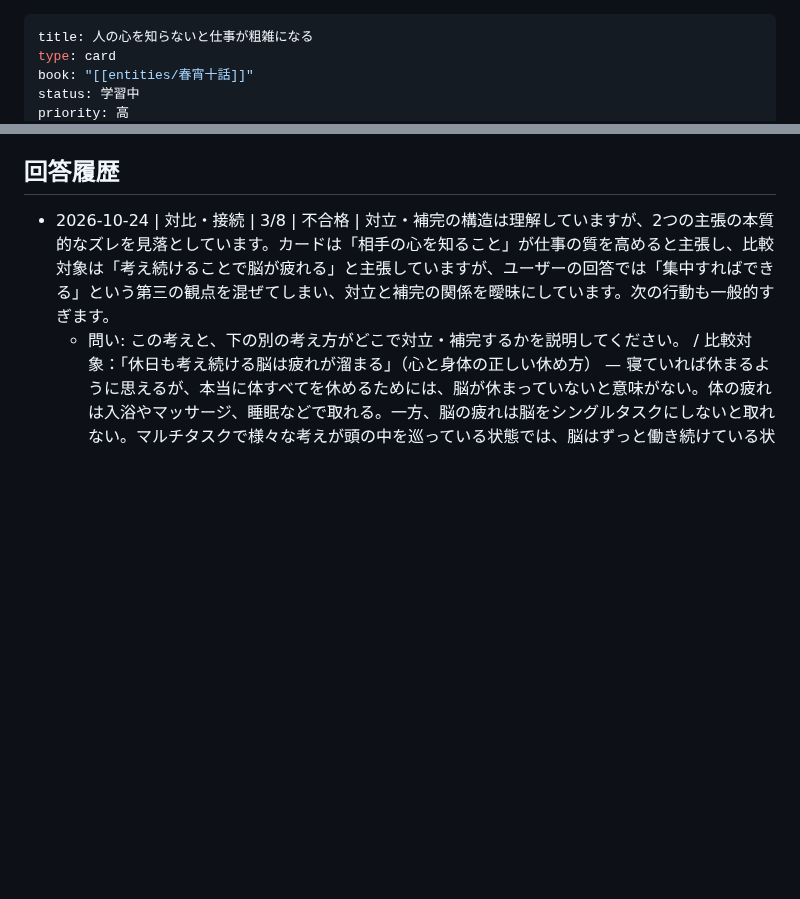
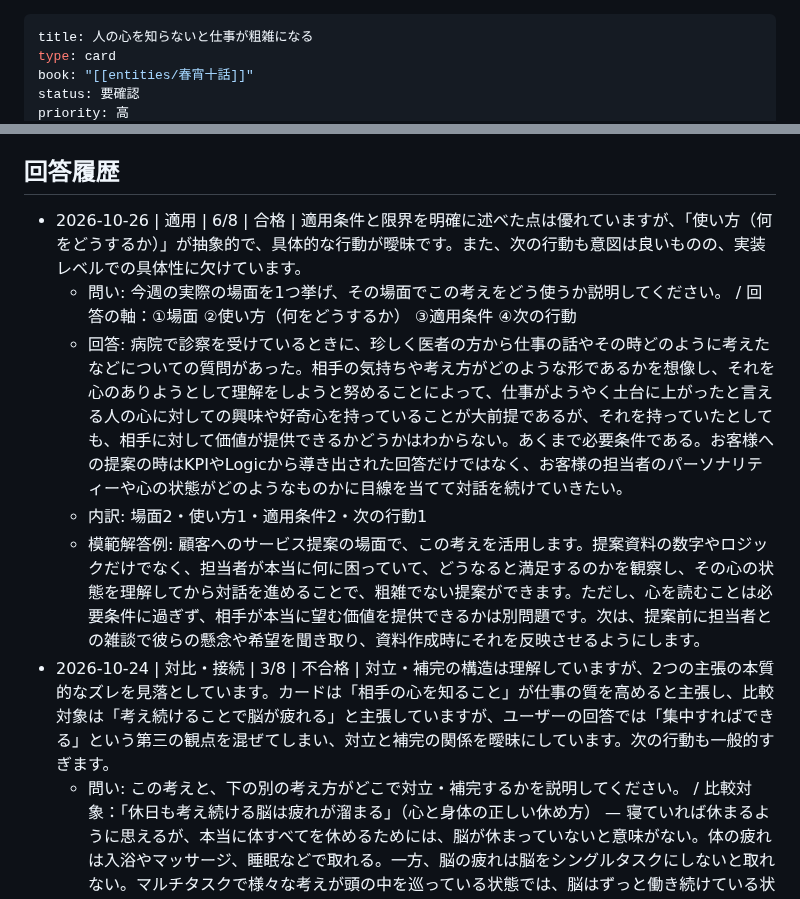
Before and after one commit to horiken1977/mybrain-cards, a Markdown page: 人の心を知らないと仕事が粗雑になる.md, 2 parts joined by grey strips. Rendered like a GitHub page; blank space fills up the shorter version.

```diff
--- a/人の心を知らないと仕事が粗雑になる.md
+++ b/人の心を知らないと仕事が粗雑になる.md
@@ -2,5 +2,5 @@
 title: 人の心を知らないと仕事が粗雑になる
 type: card
 book: "[[entities/春宵十話]]"
-status: 学習中
+status: 要確認
 priority: 高
@@ -32,6 +32,11 @@ tags: [観察, 共感]
 
 ## 回答履歴
 
+- 2026-10-26 | 適用 | 6/8 | 合格 | 適用条件と限界を明確に述べた点は優れていますが、「使い方（何をどうするか）」が抽象的で、具体的な行動が曖昧です。また、次の行動も意図は良いものの、実装レベルでの具体性に欠けています。
+  - 問い: 今週の実際の場面を1つ挙げ、その場面でこの考えをどう使うか説明してください。 / 回答の軸：①場面 ②使い方（何をどうするか） ③適用条件 ④次の行動
+  - 回答: 病院で診察を受けているときに、珍しく医者の方から仕事の話やその時どのように考えたなどについての質問があった。相手の気持ちや考え方がどのような形であるかを想像し、それを心のありようとして理解をしようと努めることによって、仕事がようやく土台に上がったと言える人の心に対しての興味や好奇心を持っていることが大前提であるが、それを持っていたとしても、相手に対して価値が提供できるかどうかはわからない。あくまで必要条件である。お客様への提案の時はKPIやLogicから導き出された回答だけではなく、お客様の担当者のパーソナリティーや心の状態がどのようなものかに目線を当てて対話を続けていきたい。
+  - 内訳: 場面2・使い方1・適用条件2・次の行動1
+  - 模範解答例: 顧客へのサービス提案の場面で、この考えを活用します。提案資料の数字やロジックだけでなく、担当者が本当に何に困っていて、どうなると満足するのかを観察し、その心の状態を理解してから対話を進めることで、粗雑でない提案ができます。ただし、心を読むことは必要条件に過ぎず、相手が本当に望む価値を提供できるかは別問題です。次は、提案前に担当者との雑談で彼らの懸念や希望を聞き取り、資料作成時にそれを反映させるようにします。
 - 2026-10-24 | 対比・接続 | 3/8 | 不合格 | 対立・補完の構造は理解していますが、2つの主張の本質的なズレを見落としています。カードは「相手の心を知ること」が仕事の質を高めると主張し、比較対象は「考え続けることで脳が疲れる」と主張していますが、ユーザーの回答では「集中すればできる」という第三の観点を混ぜてしまい、対立と補完の関係を曖昧にしています。次の行動も一般的すぎます。
   - 問い: この考えと、下の別の考え方がどこで対立・補完するかを説明してください。 / 比較対象：「休日も考え続ける脳は疲れが溜まる」（心と身体の正しい休め方） — 寝ていれば休まるように思えるが、本当に体すべてを休めるためには、脳が休まっていないと意味がない。体の疲れは入浴やマッサージ、睡眠などで取れる。一方、脳の疲れは脳をシングルタスクにしないと取れない。マルチタスクで様々な考えが頭の中を巡っている状態では、脳はずっと働き続けている状態である。シングルタスクにするために、何か1つの事だけに集中できるような、環境作り、思考の整理、呼吸の整理などを行う必要がある。 / 回答の軸：①対立・補完する点 ②具体例 ③どちらが効く条件 ④次の行動
   - 回答: 対立する点は、人の心を知ろうと考え続けると脳疲労が溜まるという点。一方で補完する点は、仕事を丁寧にするために、一つのことに集中して脳をシングルタスクにし、相手の人の心を知ることがやりやすくなるということである。具体的には、仕事の相手との対話の前に深呼吸をするなどで一つのことに集中すること、そして会議では会議のみに集中することで、相手の論点だけでなく人となりも見えてきて、期待値なども合わせやすなる。相手が会社や組織のこと以上に自分を優先しているようであれば、その人の人となりや心の動きをより慎重に探って理解しようとすることが大事。一方である程度の役割分担や責任範囲などが明確になっている場合は、相手の心と同時に自分の脳も休ませてあげる必要がある。 / 相手がどのようなタイプの人であってもまず人の心を掴まにいくようにしたい。
```
Also changed, not shown: other parts of 人の心を知らないと仕事が粗雑になる.md (+3 -3 lines).
